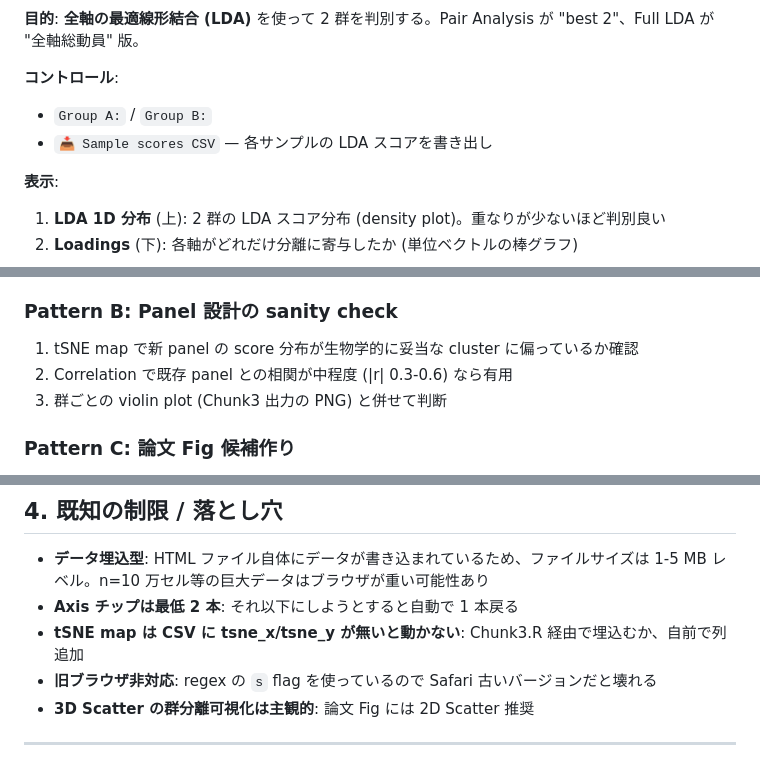
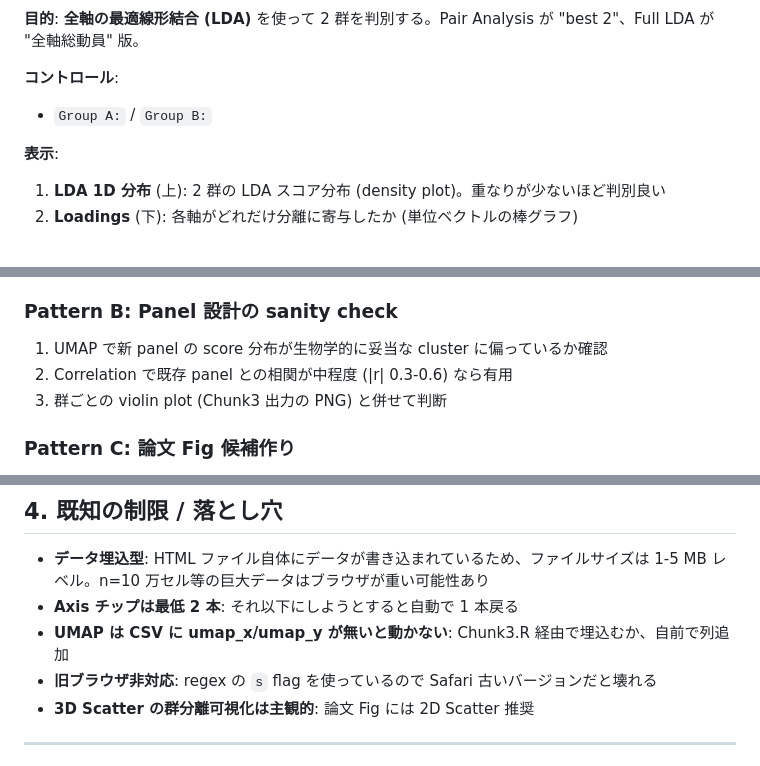
Before and after one commit to tmurano/RFind-explorer, a Markdown page: USAGE.md, 3 parts joined by grey strips. Rendered like a GitHub page.

```diff
--- a/USAGE.md
+++ b/USAGE.md
@@ -131,7 +160,6 @@ Axis チップの下に並ぶ群名チップ。**クリックで個別表示/非
 
 **コントロール**:
 - `Group A:` / `Group B:`
-- `📥 Sample scores CSV` — 各サンプルの LDA スコアを書き出し
 
 **表示**:
 1. **LDA 1D 分布** (上): 2 群の LDA スコア分布 (density plot)。重なりが少ないほど判別良い
@@ -173,7 +205,7 @@ Axis チップの下に並ぶ群名チップ。**クリックで個別表示/非
 5. 2D Scatter で top pair を大きく表示して図表化
 
 ### Pattern B: Panel 設計の sanity check
-1. tSNE map で新 panel の score 分布が生物学的に妥当な cluster に偏っているか確認
+1. UMAP で新 panel の score 分布が生物学的に妥当な cluster に偏っているか確認
 2. Correlation で既存 panel との相関が中程度 (|r| 0.3-0.6) なら有用
 3. 群ごとの violin plot (Chunk3 出力の PNG) と併せて判断
 
@@ -188,7 +220,7 @@ Axis チップの下に並ぶ群名チップ。**クリックで個別表示/非
 
 - **データ埋込型**: HTML ファイル自体にデータが書き込まれているため、ファイルサイズは 1-5 MB レベル。n=10 万セル等の巨大データはブラウザが重い可能性あり
 - **Axis チップは最低 2 本**: それ以下にしようとすると自動で 1 本戻る
-- **tSNE map は CSV に tsne_x/tsne_y が無いと動かない**: Chunk3.R 経由で埋込むか、自前で列追加
+- **UMAP は CSV に umap_x/umap_y が無いと動かない**: Chunk3.R 経由で埋込むか、自前で列追加
 - **旧ブラウザ非対応**: regex の `s` flag を使っているので Safari 古いバージョンだと壊れる
 - **3D Scatter の群分離可視化は主観的**: 論文 Fig には 2D Scatter 推奨
 
```
Also changed, not shown: other parts of USAGE.md (+52 -18 lines).
